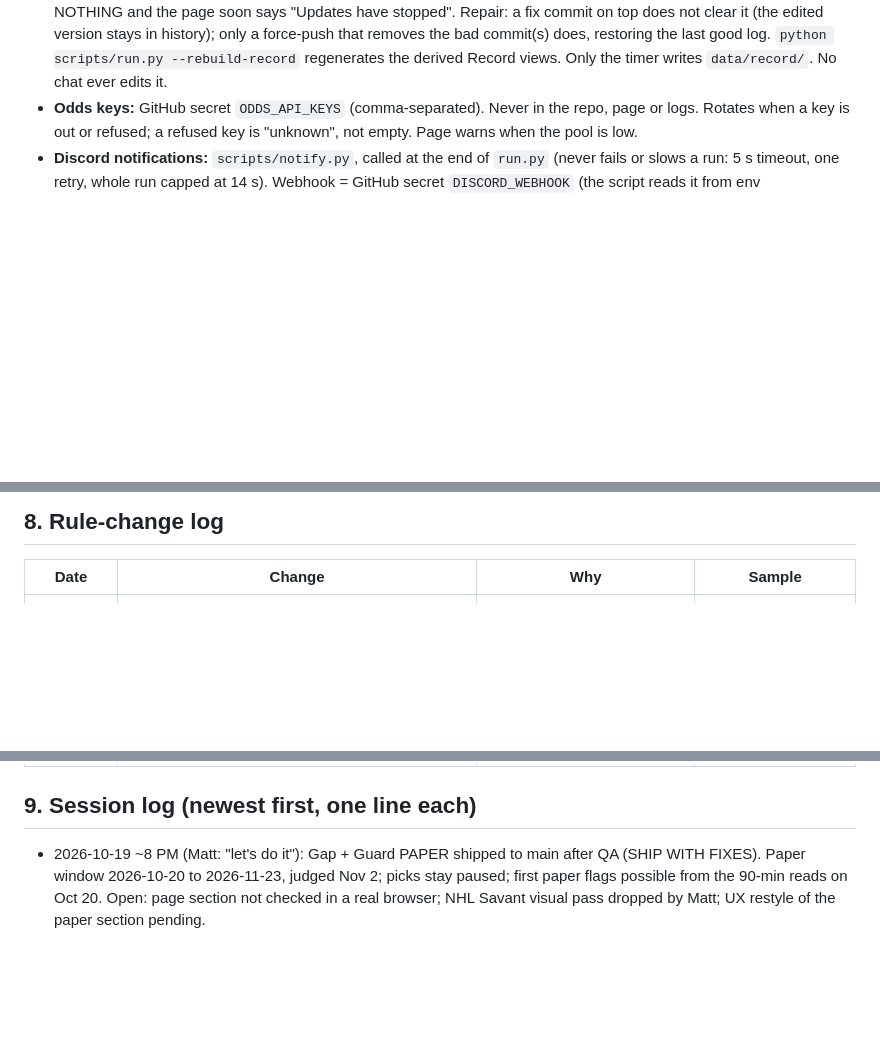
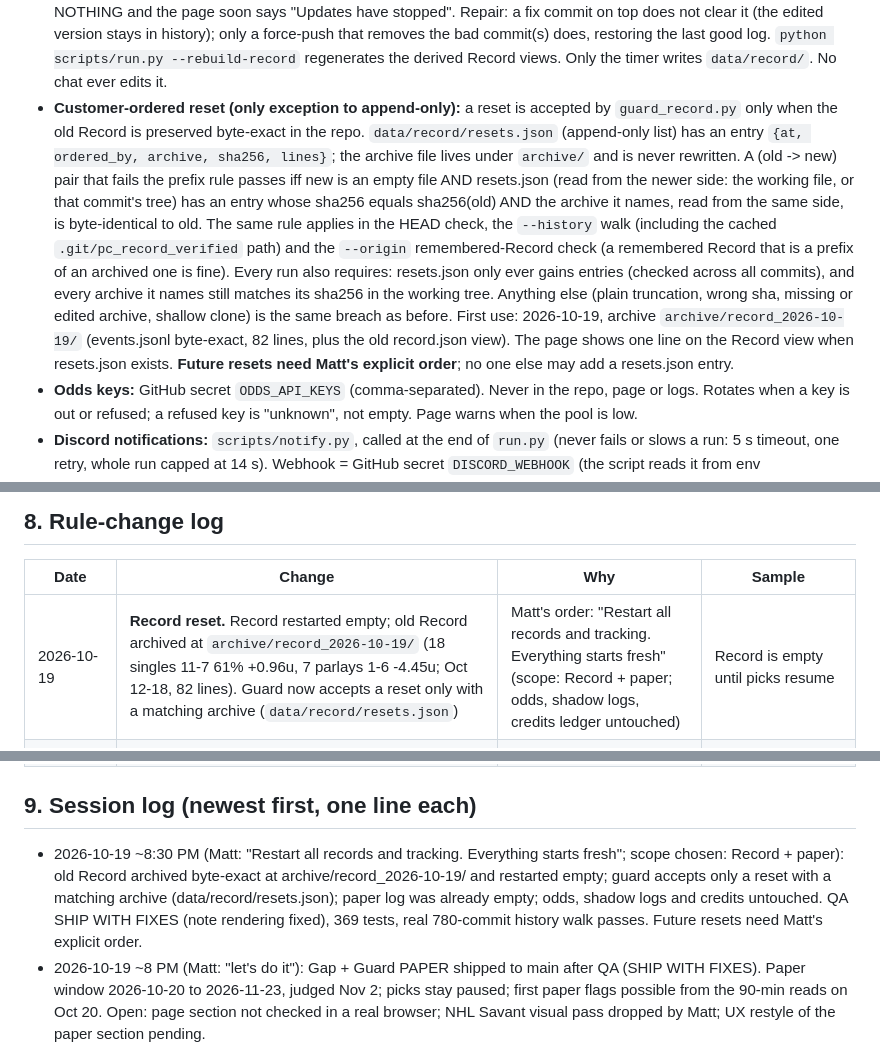
Before and after one commit to MSasportas/prop-check-nhl, a Markdown page: TEAM.md, 3 parts joined by grey strips. Drawn GitHub-style; blank space fills up the shorter version.

Commit message:
TEAM.md: Record reset docs (sections 5, 8, 9)
Co-Authored-By: Claude Sonnet 5.5 <noreply@anthropic.com>
Claude-Session: https://claude.ai/code/session_01Hk3K1ULaaFbH4jF38kMyVF

```diff
--- a/TEAM.md
+++ b/TEAM.md
@@ -67,6 +67,18 @@ v1.0 in one line: 60/40 blend, proportional de-vig, -0.02/-0.015/-0.04 adjustmen
   edited version stays in history); only a force-push that removes the bad commit(s) does, restoring the last good
   log. `python scripts/run.py --rebuild-record` regenerates the derived Record views. Only the timer writes
   `data/record/`. No chat ever edits it.
+- **Customer-ordered reset (only exception to append-only):** a reset is accepted by `guard_record.py` only when the old
+  Record is preserved byte-exact in the repo. `data/record/resets.json` (append-only list) has an entry
+  `{at, ordered_by, archive, sha256, lines}`; the archive file lives under `archive/` and is never rewritten. A
+  (old -> new) pair that fails the prefix rule passes iff new is an empty file AND resets.json (read from the newer side:
+  the working file, or that commit's tree) has an entry whose sha256 equals sha256(old) AND the archive it names, read from
+  the same side, is byte-identical to old. The same rule applies in the HEAD check, the `--history` walk (including the
+  cached `.git/pc_record_verified` path) and the `--origin` remembered-Record check (a remembered Record that is a prefix of
+  an archived one is fine). Every run also requires: resets.json only ever gains entries (checked across all commits), and
+  every archive it names still matches its sha256 in the working tree. Anything else (plain truncation, wrong sha, missing
+  or edited archive, shallow clone) is the same breach as before. First use: 2026-10-19, archive `archive/record_2026-10-19/`
+  (events.jsonl byte-exact, 82 lines, plus the old record.json view). The page shows one line on the Record view when
+  resets.json exists. **Future resets need Matt's explicit order**; no one else may add a resets.json entry.
 - **Odds keys:** GitHub secret `ODDS_API_KEYS` (comma-separated). Never in the repo, page or logs. Rotates when a key
   is out or refused; a refused key is "unknown", not empty. Page warns when the pool is low.
 - **Discord notifications:** `scripts/notify.py`, called at the end of `run.py` (never fails or slows a run: 5 s
@@ -334,6 +346,7 @@ v1.0 in one line: 60/40 blend, proportional de-vig, -0.02/-0.015/-0.04 adjustmen
 ## 8. Rule-change log
 | Date | Change | Why | Sample |
 |---|---|---|---|
+| 2026-10-19 | **Record reset.** Record restarted empty; old Record archived at `archive/record_2026-10-19/` (18 singles 11-7 61% +0.96u, 7 parlays 1-6 -4.45u; Oct 12-18, 82 lines). Guard now accepts a reset only with a matching archive (`data/record/resets.json`) | Matt's order: "Restart all records and tracking. Everything starts fresh" (scope: Record + paper; odds, shadow logs, credits ledger untouched) | Record is empty until picks resume |
 | 2026-10-20 | **Paper test starts** (`ops.paper`): Gap + Guard flags, vetoes, CLV and grades logged to `data/paper/`, Discord PAPER pings, page section "Paper test (not bets)". Pull B = shots only at every tier >= 1 and not lineup-gated, pull C = shots on every game, while paper is active. No pick, parlay or Record change; picks stay paused | Matt approved the paper path after the 2026-10-19 Gap + Guard review (Sharp, DS, Builder, QA all GO WITH CHANGES; final GO for PAPER ONLY). Model offsets frozen (item 21) | Nov 2 go/stop in item 21; ~3 credits/game |
 | 2026-10-19 | Picks paused (`ops.pause.active`), page says no proven edge; v2.0 values kept but unused | Pre-registered fail rule: 2025-26 backtest H1 -2.7% (capped -6.1%), model worse than book | 18,383 historical Hard Rock lines (item 20) |
 | 2026-10-18 (Sharp) | **Rules v2.0** from slate 2026-10-19: over-hold de-vig; blend 70/30; no adjustments; qualify 0 <= edge < 0.05, same bar early/confirmed; no min chance, news-gap, too-good or drift rules; shots 1.5 and 2.5 only; 2 per game, 8 a night by edge; pull at a new price if edge >= 0.05; parlays off. Shadow-graded lines now count as the sample for model/blend/qualify changes | DS edge study + Sharp ruling (section 7 items 17-18): Hard Rock puts the vig on the over; gaps 0.03-0.10 won, 0.10+ lost, and v1.0 only bet ~0.135+ | 742 shadow lines; discovery +19.1% (n 150) / check +12.8% (n 83); forward gates in section 7 item 18 |
@@ -347,6 +360,7 @@ v1.0 in one line: 60/40 blend, proportional de-vig, -0.02/-0.015/-0.04 adjustmen
 | 2026-10-11 | v1.0 set (section 4) | First build: Sharp standard from the DS backtest (2024-25 fit, 2025-26 out of sample) and one live Hard Rock pull | Backtest only; 0 graded live legs |
 
 ## 9. Session log (newest first, one line each)
+- 2026-10-19 ~8:30 PM (Matt: "Restart all records and tracking. Everything starts fresh"; scope chosen: Record + paper): old Record archived byte-exact at archive/record_2026-10-19/ and restarted empty; guard accepts only a reset with a matching archive (data/record/resets.json); paper log was already empty; odds, shadow logs and credits untouched. QA SHIP WITH FIXES (note rendering fixed), 369 tests, real 780-commit history walk passes. Future resets need Matt's explicit order.
 - 2026-10-19 ~8 PM (Matt: "let's do it"): Gap + Guard PAPER shipped to main after QA (SHIP WITH FIXES). Paper window 2026-10-20 to 2026-11-23, judged Nov 2; picks stay paused; first paper flags possible from the 90-min reads on Oct 20. Open: page section not checked in a real browser; NHL Savant visual pass dropped by Matt; UX restyle of the paper section pending.
 - 2026-10-19 Builder (Gap + Guard PAPER, Matt approved): built `scripts/paper.py`, `guard_paper.py`, `ops.paper`, odds plan (B shots-only not lineup-gated, C every game), Discord PAPER, page section; 353 tests pass (282 + 71). Oct 19 replay on the real reads: Killorn O1.5 +100 flagged at the 90-minute read (market 52.9%, +5.7% EV), Michkov O1.5 -120 vetoed (+3.7% gap, final EV +1.9%). QA: 353 tests pass, Oct 19 replay + Record-hash + timer-guard checks pass, page layout at 380px NOT browser-verified (no browser in session).
 - 2026-10-19 ~7 PM Gap + Guard review (review + prototype only; no code, rule, timer or Record change): Sharp, Data Scientist, Builder, QA all GO WITH CHANGES; every objection resolved; final = GO for PAPER ONLY. Pinned: gap/guard in EV%, 4+ books incl. Pinnacle (Pinnacle = sign check only), flag on 90/45-min reads only, model offsets refit and frozen, B shots-only and not lineup-gated, paper log and PAPER pings fully separate from the Record. Nov 2 go/stop is CLV-based (N >= 30, extend to Nov 23). Not live until Builder ships it and QA passes it.
```
